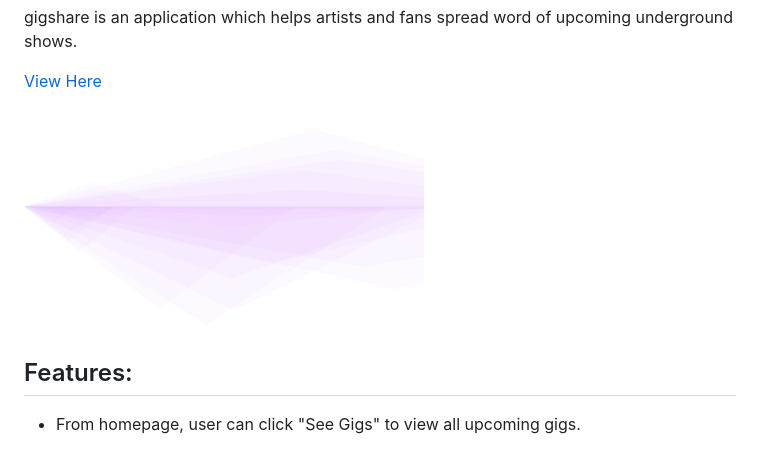
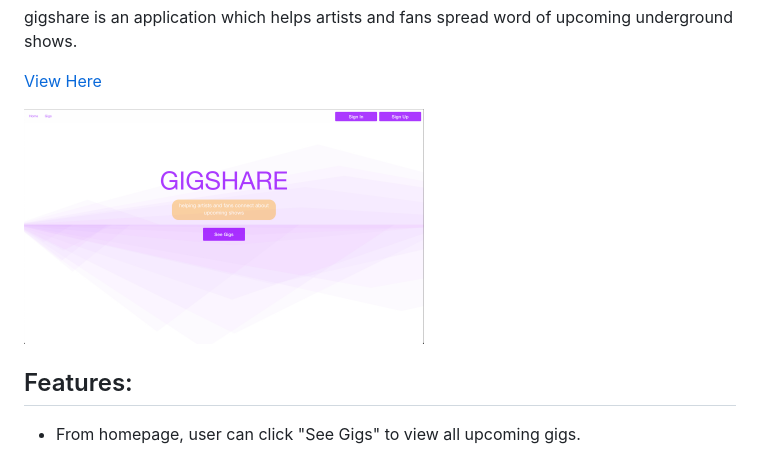
Before and after one commit to dgazzola/gigshare, a Markdown page: README.md, the part around the change. GitHub-like rendering; pictures changed too: images/gigshare-screenshot.png (added).

Commit message:
updated readme screenshot image, deleted old ones

```diff
--- a/README.md
+++ b/README.md
@@ -4,7 +4,7 @@ gigshare is an application which helps artists and fans spread word of upcoming
 
 [View Here](https://gigshare.herokuapp.com/)
 
-<img align="center" src="https://github.com/dgazzola/gigshare/blob/main/images/background-image.jpg" width="400" alt="gigshare homepage display."/>
+<img align="center" src="https://github.com/dgazzola/gigshare/blob/main/images/gigshare-screenshot.png" width="400" alt="gigshare homepage display."/>
 
 ## Features:
 
```
